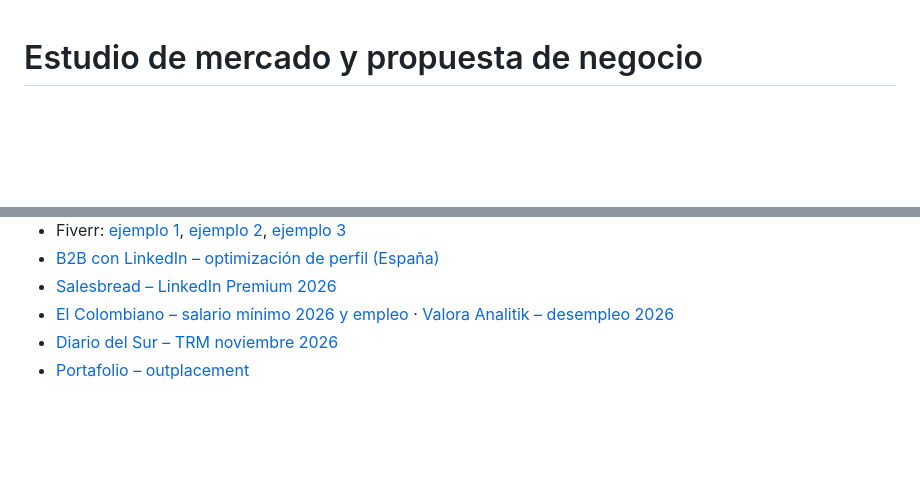
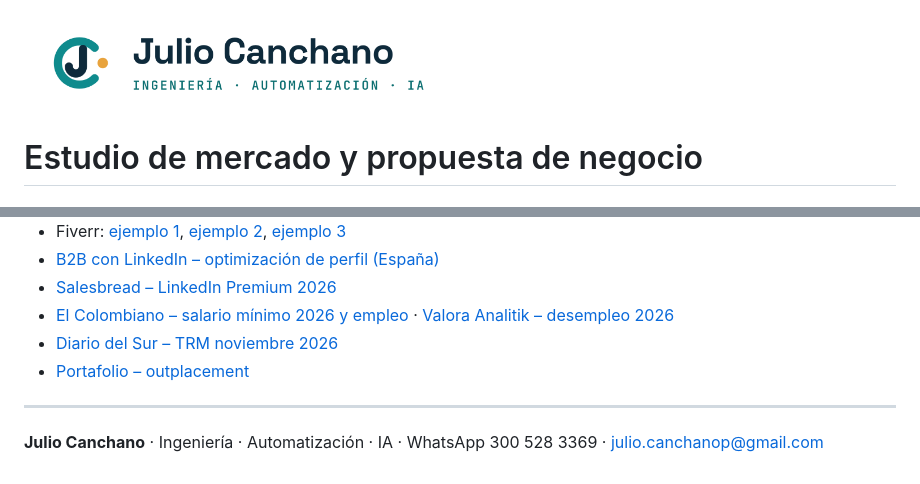
Before and after one commit to JulioSSamma26/JulioSSamma26, a Markdown page: propuestas/estudio-mercado-perfil-laboral-colombia.md, 2 parts joined by grey strips. Drawn GitHub-style; pictures changed too: marca/julio-canchano-logo.png (added); blank space fills up the shorter version.

```diff
--- a/propuestas/estudio-mercado-perfil-laboral-colombia.md
+++ b/propuestas/estudio-mercado-perfil-laboral-colombia.md
@@ -1,3 +1,5 @@
+<img src="../marca/julio-canchano-logo.png" alt="Julio Canchano · Ingeniería · Automatización · IA" width="420">
+
 # Estudio de mercado y propuesta de negocio
 ## Servicio: configuración integral de perfil laboral + automatización de búsqueda de empleo (Colombia)
 
@@ -145,3 +147,7 @@ Posicionamiento: **por encima del "HV + LinkedIn" básico, por debajo del coachi
 - [El Colombiano – salario mínimo 2026 y empleo](https://www.elcolombiano.com/negocios/efectos-alza-salario-minimo-2026-mercado-laboral-colombia-anif-CE37883256) · [Valora Analitik – desempleo 2026](https://www.valoraanalitik.com/desempleo-en-colombia-llego-a-cifra-historica-en-2025-pero-para-2026-se-esperan-nubarrones/)
 - [Diario del Sur – TRM noviembre 2026](https://www.diariodelsur.com.co/noticias/dolar-alcanzo-su-nivel-mas-alto-en-mas-de-un-mes-este-13-de-noviembre)
 - [Portafolio – outplacement](https://www.portafolio.co/negocios/empresas/reincorporacion-laboral-en-2025-empresas-implementan-outplacement-ante-aumento-de-despidos-632973)
+
+---
+
+**Julio Canchano** · Ingeniería · Automatización · IA · WhatsApp 300 528 3369 · julio.canchanop@gmail.com
```
Also changed, not shown: .claude/agents/perfil-laboral-inteligente.md (+2 -0 lines), CLAUDE.md (added, +13 -0 lines), skills/perfil-laboral-inteligente/SKILL.md (+2 -0 lines), 4 other files.
